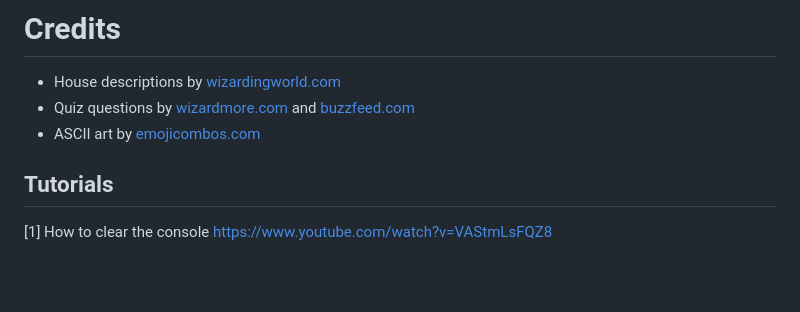
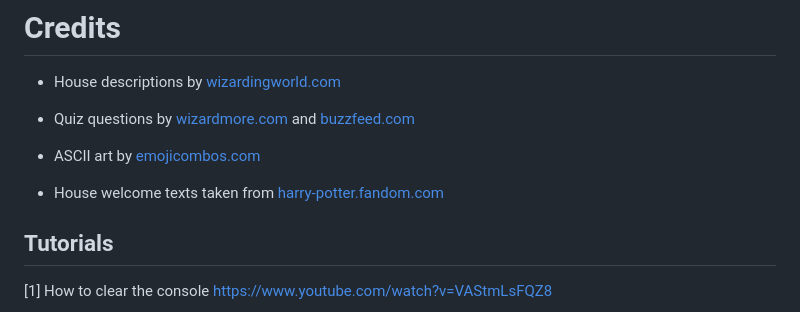
Before and after one commit to Rafaela-Wetzel/Sorting-Hat, a Markdown page: README.md, the part around the change. GitHub-like rendering; blank space fills up the shorter version.

Commit message:
Add credits for house descriptions to readme

```diff
--- a/README.md
+++ b/README.md
@@ -83,8 +83,13 @@ The live project can be found here:
 # Credits
 
 - House descriptions by [wizardingworld.com](https://www.wizardingworld.com/news/discover-your-hogwarts-house-on-wizarding-world)
+
 - Quiz questions by [wizardmore.com](https://wizardmore.com/sorting-hat-x/) and [buzzfeed.com](https://www.buzzfeed.com/perpetua/lazy-harry-potter-hogwarts-sorting-hat-quiz)
+
 - ASCII art by [emojicombos.com](https://emojicombos.com/harry-potter-ascii-art)
+
+- House welcome texts taken from [harry-potter.fandom.com](https://harry-potter.fandom.com/de/wiki/Kategorie:Begriffskl%C3%A4rung?from=B)
+
 
 ## Tutorials
 
```
